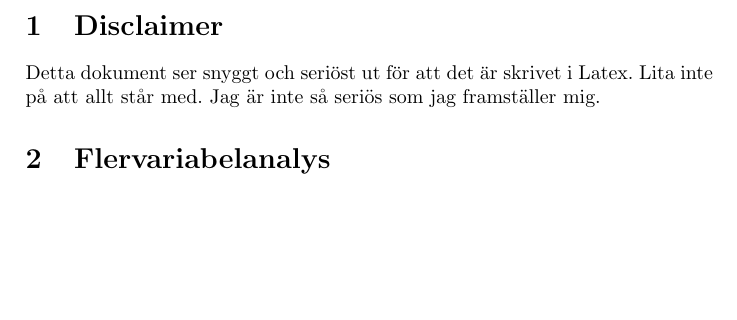
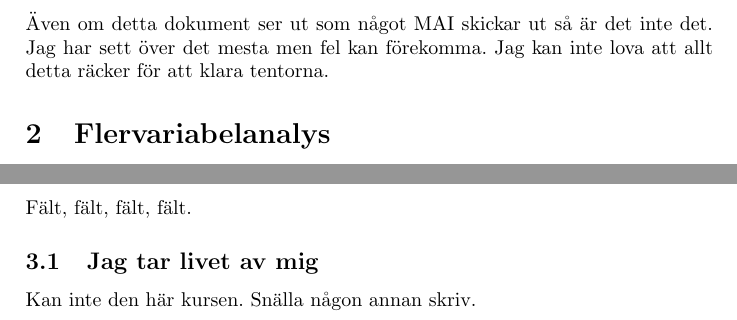
Before and after one commit to bangerius/Everything-you-need-to-know, a LaTeX document (InforTentaP.tex): part of page 3 of 4 before the commit and two parts of pages 3 and 5 of 5 after it, the two joined at a grey line, cut at the place of the change, the shorter picture padded with empty space. Compiled offline with pdfLaTeX.

Commit message:
Mer fix
Ändrade disclaimern och lade till en stubbe för elmag

```diff
--- a/InforTentaP.tex
+++ b/InforTentaP.tex
@@ -25,7 +25,7 @@
 
 \clearpage
 \section{Disclaimer}
-Detta dokument ser snyggt och seriöst ut för att det är skrivet i Latex. Lita inte på att allt står med. Jag är inte så seriös som jag framställer mig.
+Även om detta dokument ser ut som något MAI skickar ut så är det inte det. Jag har sett över det mesta men fel kan förekomma. Jag kan inte lova att allt detta räcker för att klara tentorna.
 
 \section{Flervariabelanalys}
 Vi har tagit upp områden såsom \textit{Flervariabelgränsvärden}, \textit{Partialderivator}, \textit{Partiella differetialekvationer}, \textit{Kedjeregeln} , \textit{}, \textit{Gradienter}, \textit{Funktionaldeterminanter} och \textit{Dubbel-/Trippelintegraler} samt \textit{Medelvärdessatsen}
@@ -87,4 +87,9 @@ En funktion $f(x_1,x_2,...,x_n)$ är differenterbar i en punkt $(a_1,a_2,...,a_n
 \subsection{Gränsvärden}
 När man skall bestämma ett flervariabelgränsvärde får man problemet att funktionen beror på flera variabler och således kan man närma sig en punkt från oändligt många håll. Detta löses genom att stänga in funktionen mellan två funktioner som endast beror av en variabel. Ett bra sätt att på ett beroende av endast en variabel är att t.ex. byta till polära eller cylindriska koordinater.
 
+\section{Elektromagnetism}
+Fält, fält, fält, fält.
+\subsection{Jag tar livet av mig}
+Kan inte den här kursen. Snälla någon annan skriv.
+
 \end{document}
```
